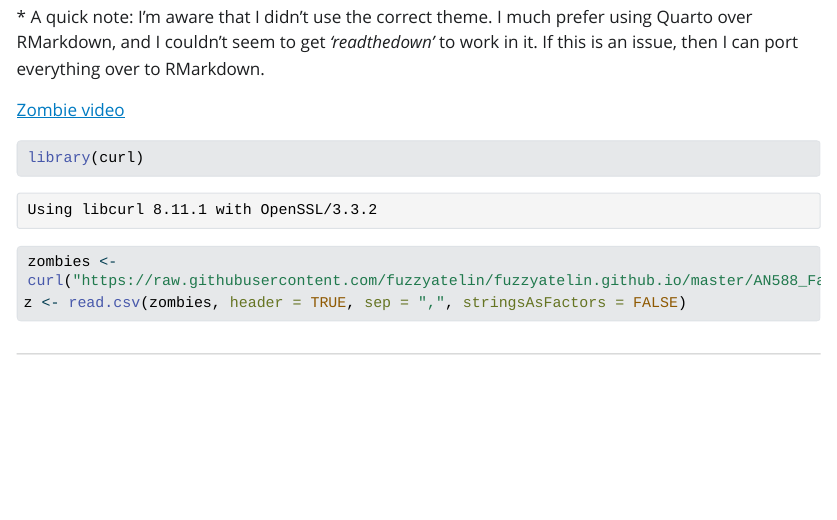
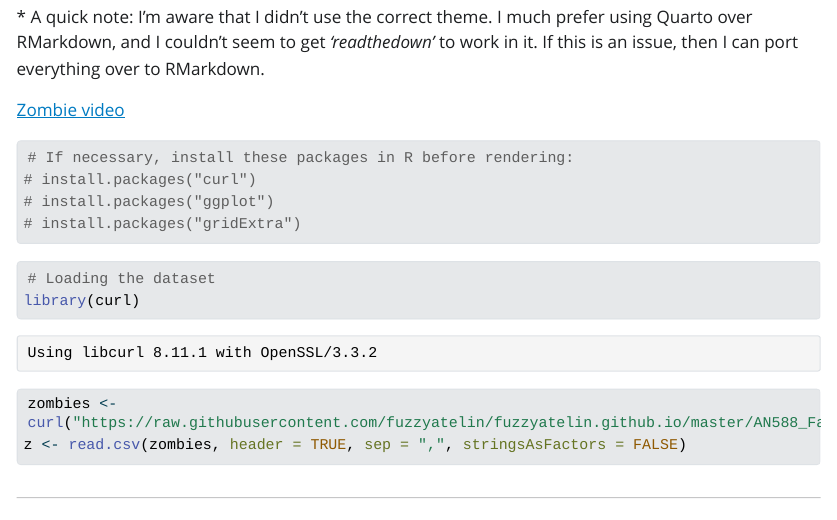
Before and after one commit to auzeff/AN588_Zombies_auzeff, a Quarto document (auzeff_OriginalHomeworkCode_03.qmd): the page in a window 1100 px wide, from 150 px down. The pictures show the output file auzeff_OriginalHomeworkCode_03.html that the author committed with the source, opened offline; Quarto's library style sheets are replaced by a plain one without menus; long lines of code are wrapped.

Commit message:
Added a chunk with all packages that may need to be installed

````diff
--- a/auzeff_OriginalHomeworkCode_03.qmd
+++ b/auzeff_OriginalHomeworkCode_03.qmd
@@ -14,6 +14,14 @@ theme: journal
 [Zombie video](https://www.youtube.com/watch?v=t1TDvy7djJg)
 
 ```{r}
+# If necessary, install these packages in R before rendering:
+# install.packages("curl")
+# install.packages("ggplot")
+# install.packages("gridExtra")
+```
+
+```{r}
+# Loading the dataset
 library(curl)
 zombies <- curl("https://raw.githubusercontent.com/fuzzyatelin/fuzzyatelin.github.io/master/AN588_Fall23/zombies.csv")
 z <- read.csv(zombies, header = TRUE, sep = ",", stringsAsFactors = FALSE)
````
Also changed, not shown: auzeff_OriginalHomeworkCode_03.html.
